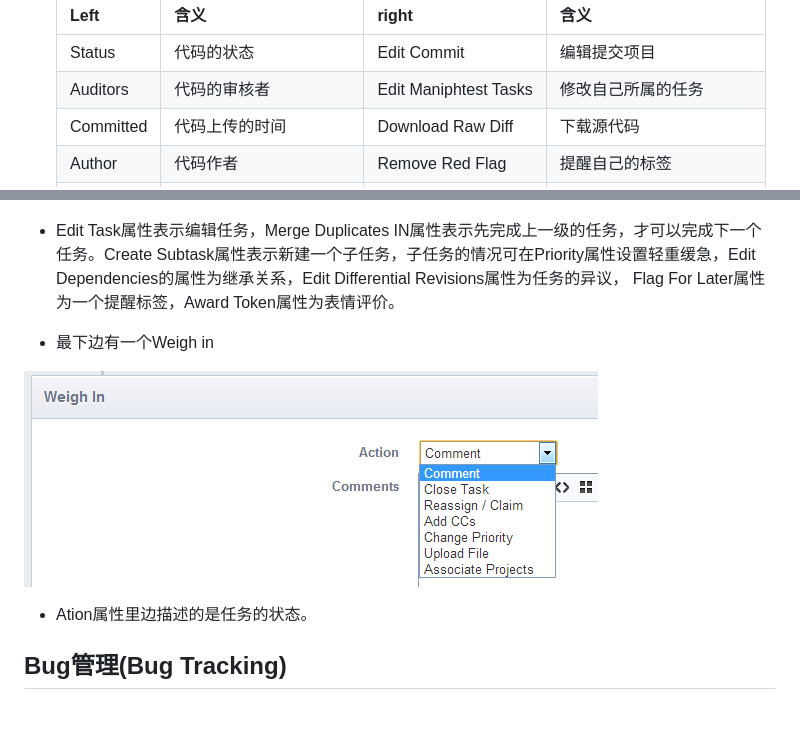
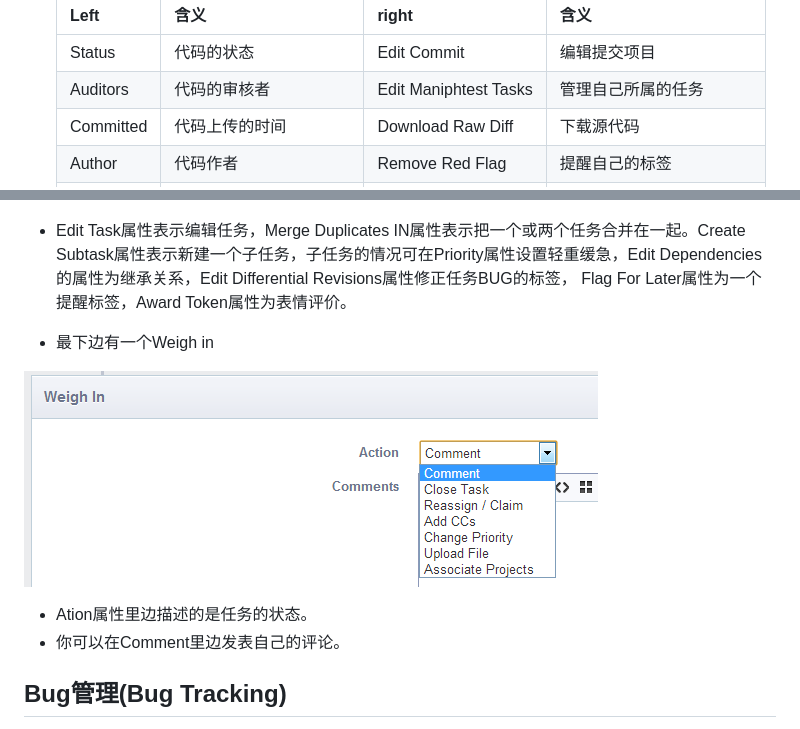
Before and after one commit to hisuley/jinmi_docs, a Markdown page: phabricator.md, 2 parts joined by grey strips. Drawn GitHub-style.

Commit message:
Phabricator文档，审查代码中有些被改动了

```diff
--- a/phabricator.md
+++ b/phabricator.md
@@ -22,7 +22,7 @@ Commit下分为三大部分：
 	| Left        |  含义                    | right                 |  含义                    |
 	|-------------|--------------------------|-----------------------|--------------------------|
 	| Status 	  |	 代码的状态				 | Edit Commit           |  编辑提交项目            |
-	| Auditors    |  代码的审核者            | Edit Maniphtest Tasks |  修改自己所属的任务      |
+	| Auditors    |  代码的审核者            | Edit Maniphtest Tasks |  管理自己所属的任务      |
 	| Committed   |  代码上传的时间          | Download Raw Diff     |  下载源代码              |
 	| Author      |  代码作者                | Remove Red Flag       |  提醒自己的标签          |
 	| Parents     |  简述代码的功能          | Aword Token           |  表情标签（可增加可撤销）|
@@ -61,12 +73,14 @@ Commit下分为三大部分：
 
 ![renwuone](./assets/renwuone.png)
 
-* Edit Task属性表示编辑任务，Merge Duplicates IN属性表示先完成上一级的任务，才可以完成下一个任务。Create Subtask属性表示新建一个子任务，子任务的情况可在Priority属性设置轻重缓急，Edit Dependencies的属性为继承关系，Edit Differential Revisions属性为任务的异议， Flag For Later属性为一个提醒标签，Award Token属性为表情评价。
+* Edit Task属性表示编辑任务，Merge Duplicates IN属性表示把一个或两个任务合并在一起。Create
+Subtask属性表示新建一个子任务，子任务的情况可在Priority属性设置轻重缓急，Edit Dependencies的属性为继承关系，Edit Differential Revisions属性修正任务BUG的标签， Flag For Later属性为一个提醒标签，Award Token属性为表情评价。
 
 * 最下边有一个Weigh in
 
 ![renwutwo](./assets/renwutwo.png)
 
 * Ation属性里边描述的是任务的状态。
+* 你可以在Comment里边发表自己的评论。
 ## Bug管理(Bug Tracking)
 * Bug管理其实就是一个任务，当代码中出现BUG时，管理者可把BUG上传到Audit,让所有的user来讨论，然后指点最适合的那个User去完成这个任务。
```
Also changed, not shown: other parts of phabricator.md (+12 -0 lines), assets/Edimaniphesttsks.png (added), assets/Editcommit.png (added), assets/Editmaniphesttasks.png (added).
